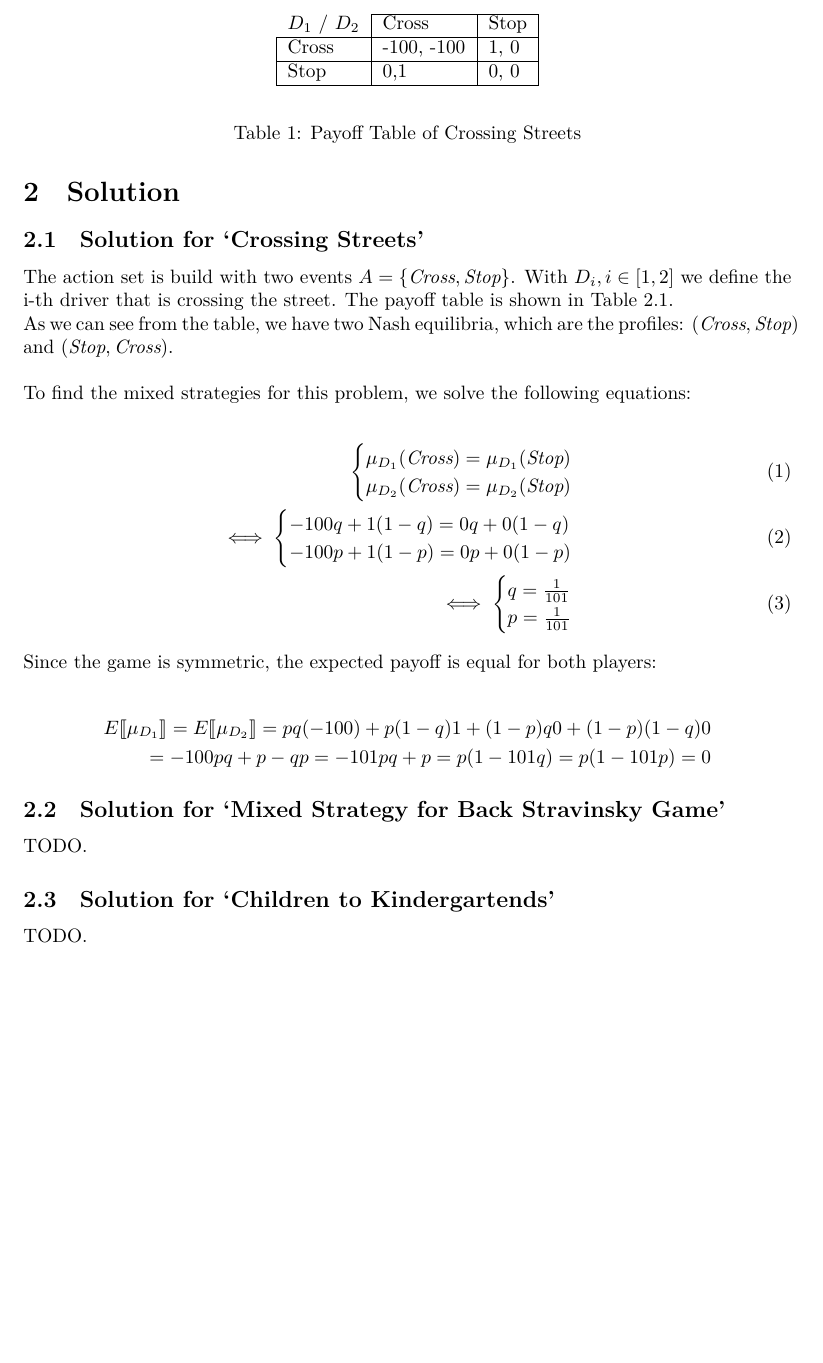
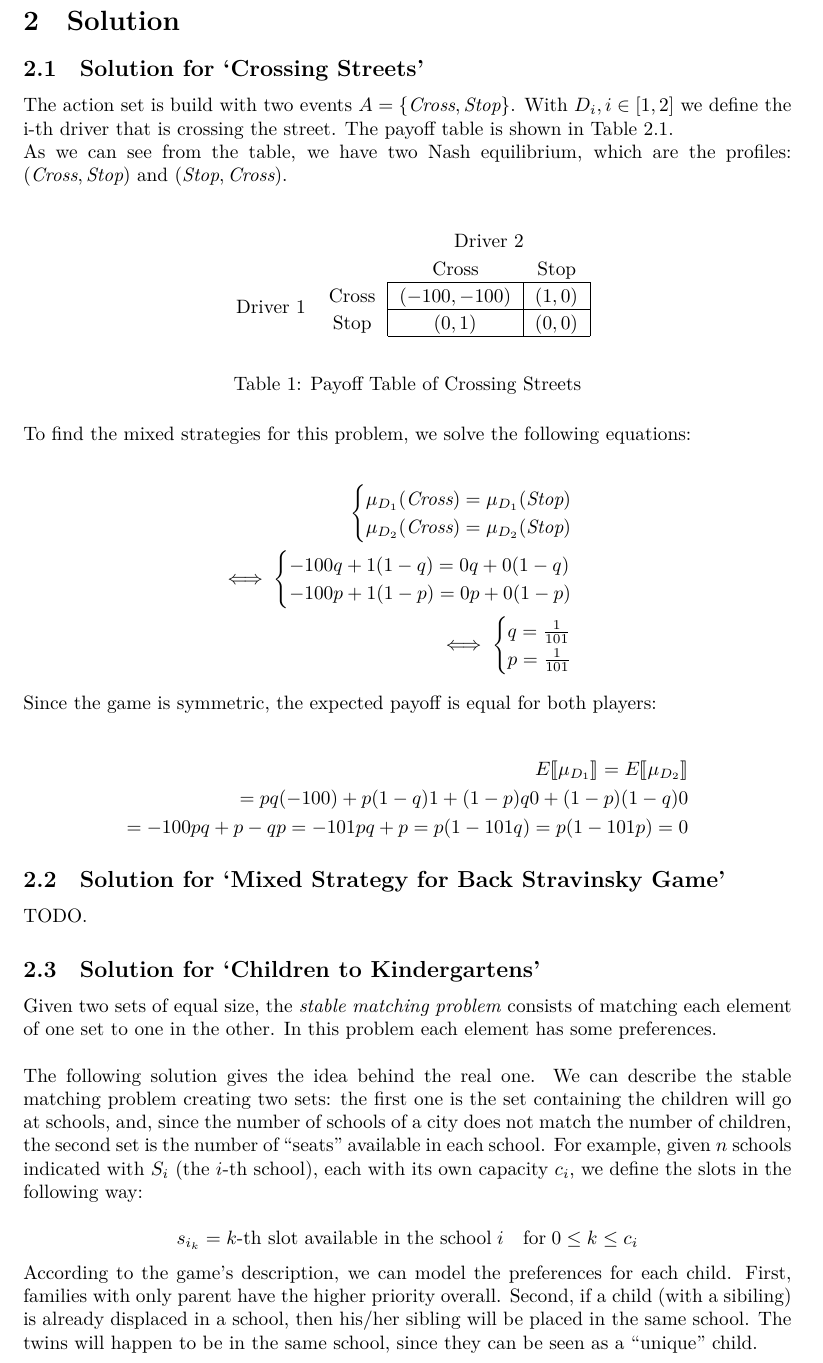
Before and after one commit to gabryon99/ad-2122, a LaTeX document (hands-on/10 - Algorithmic Game Theory II/main.tex): part of page 2 of 2, cut at the place of the change, the shorter picture padded with empty space. The pictures show the PDF file hands-on/10 - Algorithmic Game Theory II/main.pdf that the author committed with the source.

Commit message:
add third point of the tenth hands-on

```diff
--- a/hands-on/10 - Algorithmic Game Theory II/main.tex
+++ b/hands-on/10 - Algorithmic Game Theory II/main.tex
@@ -115,24 +113,25 @@ Model the situation as a stable matching problem and describe the payoff functio
 The action set is build with two events $A= \{\textit{Cross}, \textit{Stop}\}$. With $D_i, i \in [1, 2]$ we define the i-th driver that is crossing the street.
 The payoff table is shown in Table \ref{tbl:payoff1}.
 
-\begin{table}[!h]
+\noindent As we can see from the table, we have two Nash equilibrium, which are the profiles: $(\textit{Cross}, \textit{Stop})$ and $(\textit{Stop}, \textit{Cross})$.\\
+
+\begin{table}[h!]
+    \setlength{\extrarowheight}{2pt}
     \label{tbl:payoff1}
     \begin{center}
-        \begin{tabular}{l|l|l|}
-            \cline{2-3}
-            $D_1$ / $D_2$                  & Cross      & Stop \\ \hline
-            \multicolumn{1}{|l|}{Cross} & -100, -100 & 1, 0 \\ \hline
-            \multicolumn{1}{|l|}{Stop}  & 0,1        & 0, 0 \\ \hline
-            \end{tabular}
+        \begin{tabular}{cc|c|c|}
+            & \multicolumn{1}{c}{} & \multicolumn{2}{c}{Driver $2$}\\
+            & \multicolumn{1}{c}{} & \multicolumn{1}{c}{Cross}  & \multicolumn{1}{c}{Stop} \\\cline{3-4}
+            \multirow{2}*{Driver $1$}  & Cross & $(-100,-100)$ & $(1,0)$ \\\cline{3-4}
+            & Stop & $(0,1)$ & $(0,0)$ \\\cline{3-4}
+        \end{tabular}
     \end{center}
     \caption{Payoff Table of Crossing Streets}
 \end{table}
 
-\noindent As we can see from the table, we have two Nash equilibria, which are the profiles: $(\textit{Cross}, \textit{Stop})$ and $(\textit{Stop}, \textit{Cross})$.\\
-
 \noindent To find the mixed strategies for this problem, we solve the following equations:
 
-\begin{align}
+\begin{align*}
     \begin{cases}
         \mu_{D_1}(\textit{Cross})  = \mu_{D_1}(\textit{Stop}) \\
         \mu_{D_2}(\textit{Cross})  = \mu_{D_2}(\textit{Stop})
@@ -160,8 +160,22 @@ The payoff table is shown in Table \ref{tbl:payoff1}.
 
 TODO.
 
-\subsection{Solution for `Children to Kindergartends'}
+\subsection{Solution for `Children to Kindergartens'}
 
-TODO.
+Given two sets of equal size, the \textit{stable matching problem} consists of matching each element of one set to one in the other. In this
+problem each element has some preferences.\\
+
+\noindent The following solution gives the idea behind the real one. We can describe the stable matching problem creating two sets: the first one is the set containing the children will go at schools, and, since the number
+of schools of a city does not match the number of children, the second set is the number of ``seats'' available in each school.
+For example, given $n$ schools indicated with $S_i$ (the $i$-th school), each with its own capacity $c_i$,
+we define the slots in the following way:
+
+\begin{equation*}
+    s_{i_{k}} = k\textrm{-th slot available in the school} \; i \quad \textrm{for} \; 0 \le k \le c_i
+\end{equation*}
+
+\noindent According to the game's description, we can model the preferences for each child. First, families with only parent have the higher priority overall. Second, if a child (with a sibiling) is already displaced in
+a school, then his/her sibling will be placed in the same school. The twins will happen to be in the same school, since they can be seen as a ``unique'' child.
+
 
 \end{document}
```
Also changed, not shown: README.md, hands-on/10 - Algorithmic Game Theory II/main.pdf, hands-on/10 - Algorithmic Game Theory II/main.tex (15 more changed lines).
